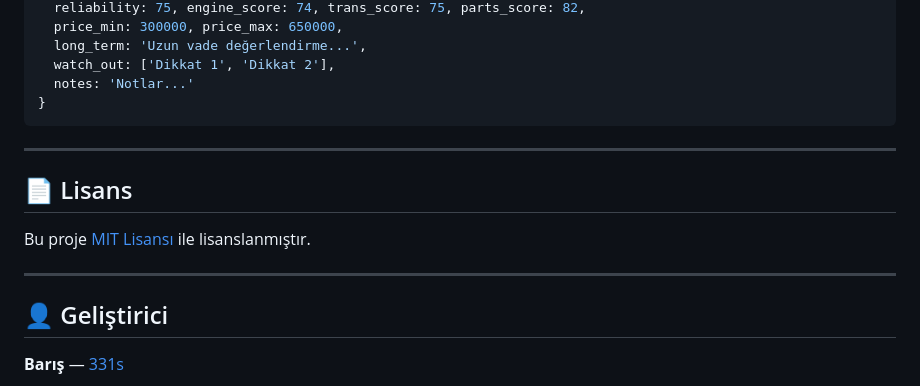
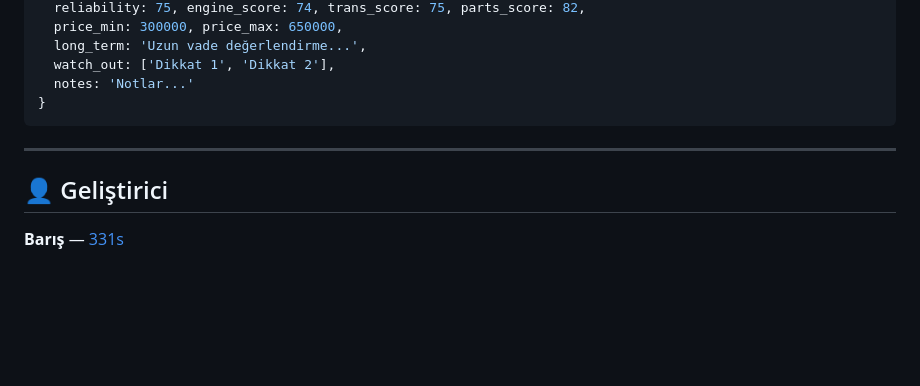
Before and after one commit to 331s/Klasik-Kasnak, a Markdown page: README.md, the part around one of its changes. GitHub-like rendering; blank space fills up the shorter version.

```diff
--- a/README.md
+++ b/README.md
@@ -305,12 +304,6 @@ Renk Paleti (Dark Mode)
 
 ---
 
-## 📄 Lisans
-
-Bu proje [MIT Lisansı](LICENSE) ile lisanslanmıştır.
-
----
-
 ## 👤 Geliştirici
 
 **Barış** — [331s](https://github.com/331s)
```
Also changed, not shown: other parts of README.md (+0 -1 lines).
